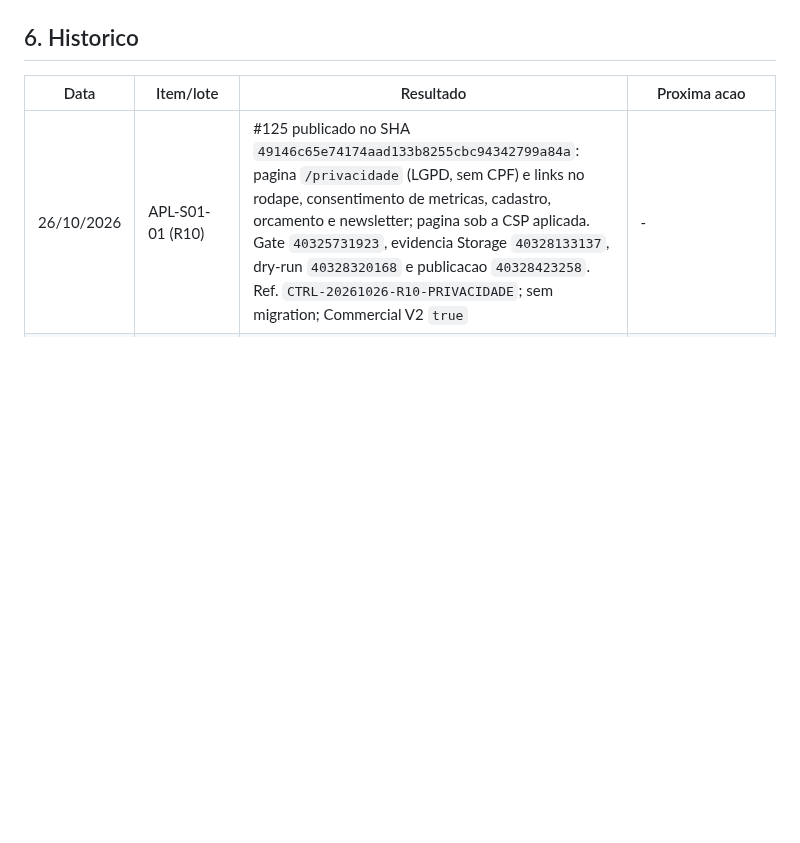
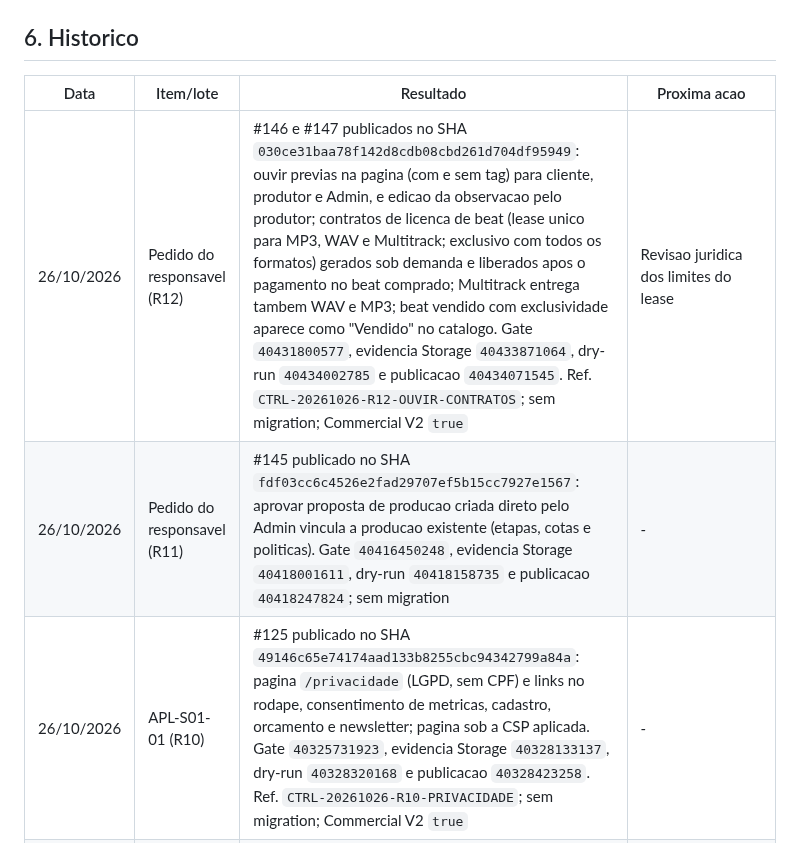
Before and after one commit to andersongaalves/mirai-hit-studio, a Markdown page: docs/roadmap-3.0/ETAPA_07_APLICACAO_AUDITORIA.md, the part around the change. Drawn GitHub-style; blank space fills up the shorter version.

Commit message:
docs(etapa07): registra as publicações R11 e R12 (#148)
Claude-Session: https://claude.ai/code/session_01AfT3sAzprH8WCW7k2heAvS

Co-authored-by: Claude Opus 5.5 <noreply@anthropic.com>

```diff
--- a/docs/roadmap-3.0/ETAPA_07_APLICACAO_AUDITORIA.md
+++ b/docs/roadmap-3.0/ETAPA_07_APLICACAO_AUDITORIA.md
@@ -176,6 +176,8 @@ Ordem por risco e dependencia. Cada lote pode ter varios PRs (um por setor).
 
 | Data | Item/lote | Resultado | Proxima acao |
 | --- | --- | --- | --- |
+| 26/10/2026 | Pedido do responsavel (R12) | #146 e #147 publicados no SHA `030ce31baa78f142d8cdb08cbd261d704df95949`: ouvir previas na pagina (com e sem tag) para cliente, produtor e Admin, e edicao da observacao pelo produtor; contratos de licenca de beat (lease unico para MP3, WAV e Multitrack; exclusivo com todos os formatos) gerados sob demanda e liberados apos o pagamento no beat comprado; Multitrack entrega tambem WAV e MP3; beat vendido com exclusividade aparece como "Vendido" no catalogo. Gate `40431800577`, evidencia Storage `40433871064`, dry-run `40434002785` e publicacao `40434071545`. Ref. `CTRL-20261026-R12-OUVIR-CONTRATOS`; sem migration; Commercial V2 `true` | Revisao juridica dos limites do lease |
+| 26/10/2026 | Pedido do responsavel (R11) | #145 publicado no SHA `fdf03cc6c4526e2fad29707ef5b15cc7927e1567`: aprovar proposta de producao criada direto pelo Admin vincula a producao existente (etapas, cotas e politicas). Gate `40416450248`, evidencia Storage `40418001611`, dry-run `40418158735` e publicacao `40418247824`; sem migration | - |
 | 26/10/2026 | APL-S01-01 (R10) | #125 publicado no SHA `49146c65e74174aad133b8255cbc94342799a84a`: pagina `/privacidade` (LGPD, sem CPF) e links no rodape, consentimento de metricas, cadastro, orcamento e newsletter; pagina sob a CSP aplicada. Gate `40325731923`, evidencia Storage `40328133137`, dry-run `40328320168` e publicacao `40328423258`. Ref. `CTRL-20261026-R10-PRIVACIDADE`; sem migration; Commercial V2 `true` | - |
 | 26/10/2026 | Pedido do responsavel (R9) | #143 publicado no SHA `8706b264956c1ebdc24531420183a8e6aeb95b4a`: proposta de valor zero e aceita sem cobranca e a producao comeca no aceite (creditos e beats seguem exigindo valor). Gate `40251031352`, evidencia Storage `40252318763`, dry-run `40252423354` e publicacao `40252487307`. Ref. `CTRL-20261026-R9-VALOR-ZERO`; sem migration | - |
 | 25/10/2026 | Lotes 4 a 8 e decisoes (R8) | PRs #123, #124, #126-#141 (exceto #125) publicados no SHA `07c346e2d942378137139dca965cc93a1f826fe9`: notificacoes do Admin e beat revisado (#124), login sem maiusculas (#126), validade da proposta (#127), e-mail das contas internas e troca de senha (#128), aviso de sessao (#129), CSP aplicada (#130), aba Uso (#131), protecao contra varredura (#132), download direto do R2 (#133), menu Minha conta e sair de todos (#134), dashboard enxuto e secoes sob demanda (#135), busca global (#136), suites restantes no gate (#137), comparacao de versoes (#138), Beats unico (#139), pagina do produtor e links (#140), cadastro com e-mail de cliente existente recebe a confirmacao (#141, incidente do mesmo dia), worker contido (#123). Migrations `c6e8a0b2d4f1`, `d8f0b2c4e6a3`, `e1a3c5d7f9b2` e `f2b4d6e8a0c3` aplicadas no Supabase antes da publicacao. Gate `40246783227`, evidencia Storage `40248089894`, dry-run `40248198223` e publicacao `40248256757` aprovados. Ref. `CTRL-20261025-R8-ETAPA07-DECISOES`; Commercial V2 permaneceu `true` | Revisao da Politica de Privacidade (#125) |
```
